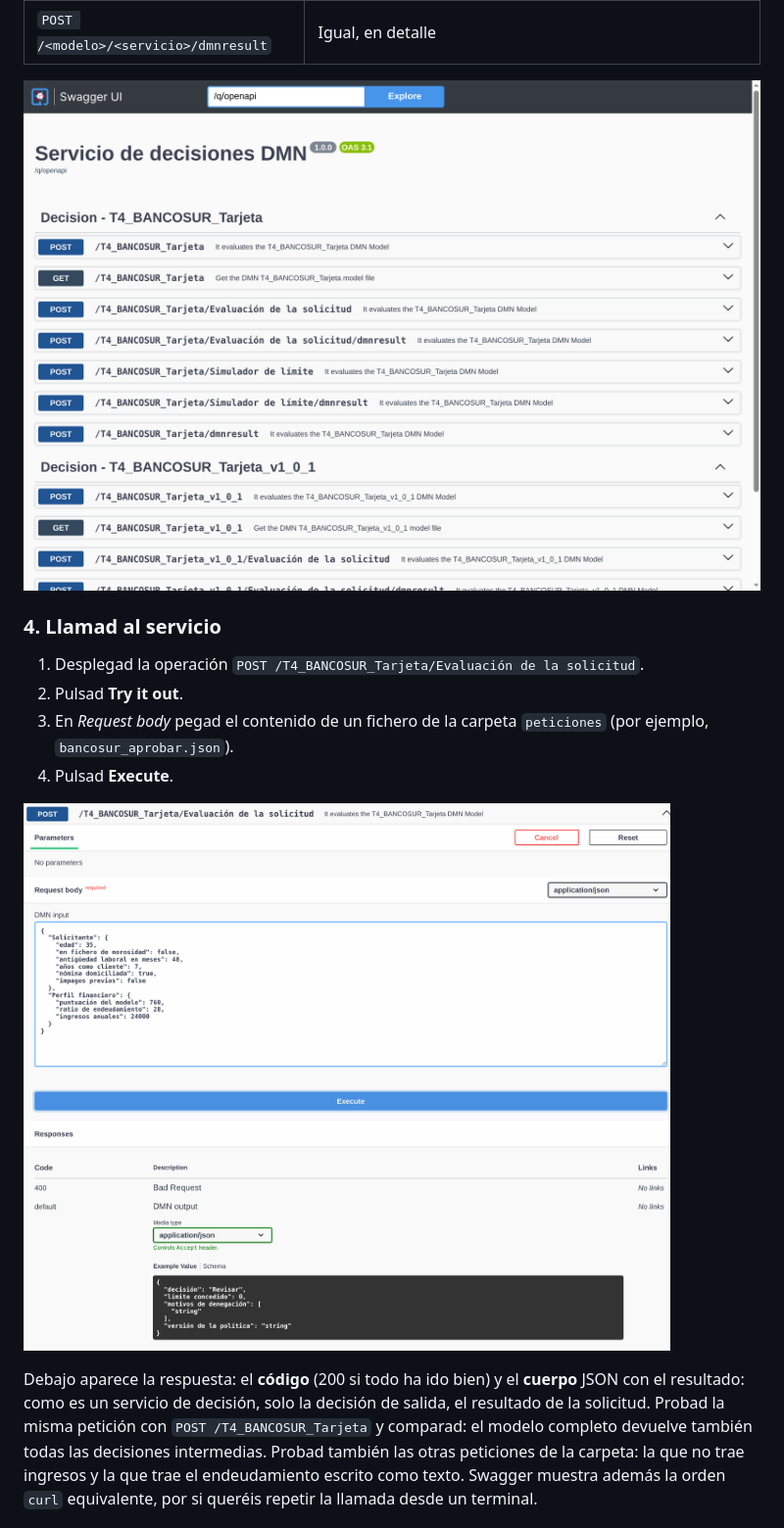
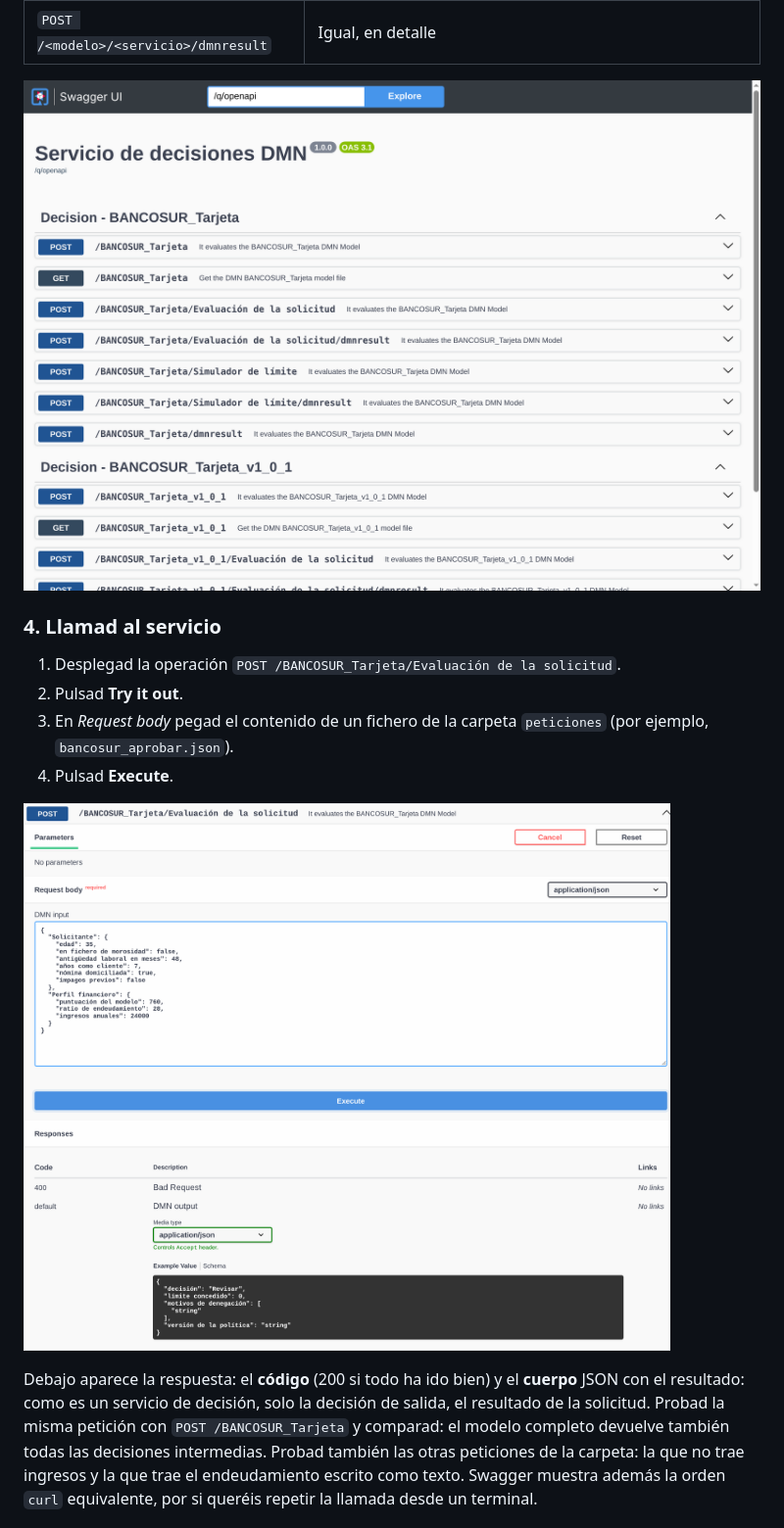
Before and after one commit to guiomarpg/servicio-decisiones-dmn, a Markdown page: README.md, the part around one of its changes. Shown at 98% size. Drawn GitHub-style; pictures changed too: docs/img/01_swagger_inicio.png, docs/img/02_try_it_out.png.

```diff
--- a/README.md
+++ b/README.md
@@ -58,14 +58,14 @@ En Swagger UI, por cada modelo veréis estas operaciones:
 
 ### 4. Llamad al servicio
 
-1. Desplegad la operación `POST /T4_BANCOSUR_Tarjeta/Evaluación de la solicitud`.
+1. Desplegad la operación `POST /BANCOSUR_Tarjeta/Evaluación de la solicitud`.
 2. Pulsad **Try it out**.
 3. En *Request body* pegad el contenido de un fichero de la carpeta `peticiones` (por ejemplo, `bancosur_aprobar.json`).
 4. Pulsad **Execute**.
 
 ![Petición en Swagger UI](docs/img/02_try_it_out.png)
 
-Debajo aparece la respuesta: el **código** (200 si todo ha ido bien) y el **cuerpo** JSON con el resultado: como es un servicio de decisión, solo la decisión de salida, el resultado de la solicitud. Probad la misma petición con `POST /T4_BANCOSUR_Tarjeta` y comparad: el modelo completo devuelve también todas las decisiones intermedias. Probad también las otras peticiones de la carpeta: la que no trae ingresos y la que trae el endeudamiento escrito como texto. Swagger muestra además la orden `curl` equivalente, por si queréis repetir la llamada desde un terminal.
+Debajo aparece la respuesta: el **código** (200 si todo ha ido bien) y el **cuerpo** JSON con el resultado: como es un servicio de decisión, solo la decisión de salida, el resultado de la solicitud. Probad la misma petición con `POST /BANCOSUR_Tarjeta` y comparad: el modelo completo devuelve también todas las decisiones intermedias. Probad también las otras peticiones de la carpeta: la que no trae ingresos y la que trae el endeudamiento escrito como texto. Swagger muestra además la orden `curl` equivalente, por si queréis repetir la llamada desde un terminal.
 
 ![Respuesta del servicio](docs/img/03_respuesta.png)
 
```
Also changed, not shown: other parts of README.md (+3 -1 lines), docs/img/05_pruebas_resultado.png, docs/img/06_simulacion.png, 5 other files.
